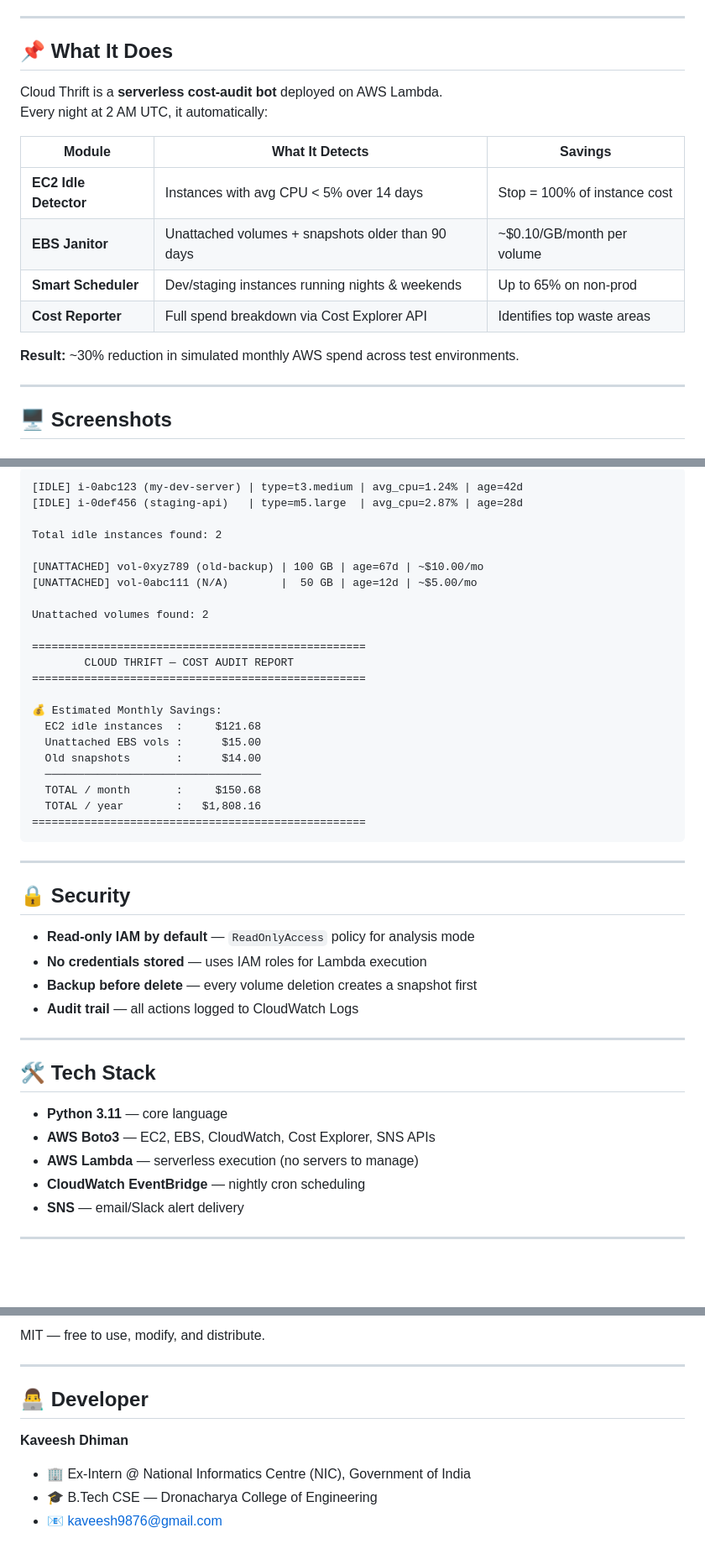
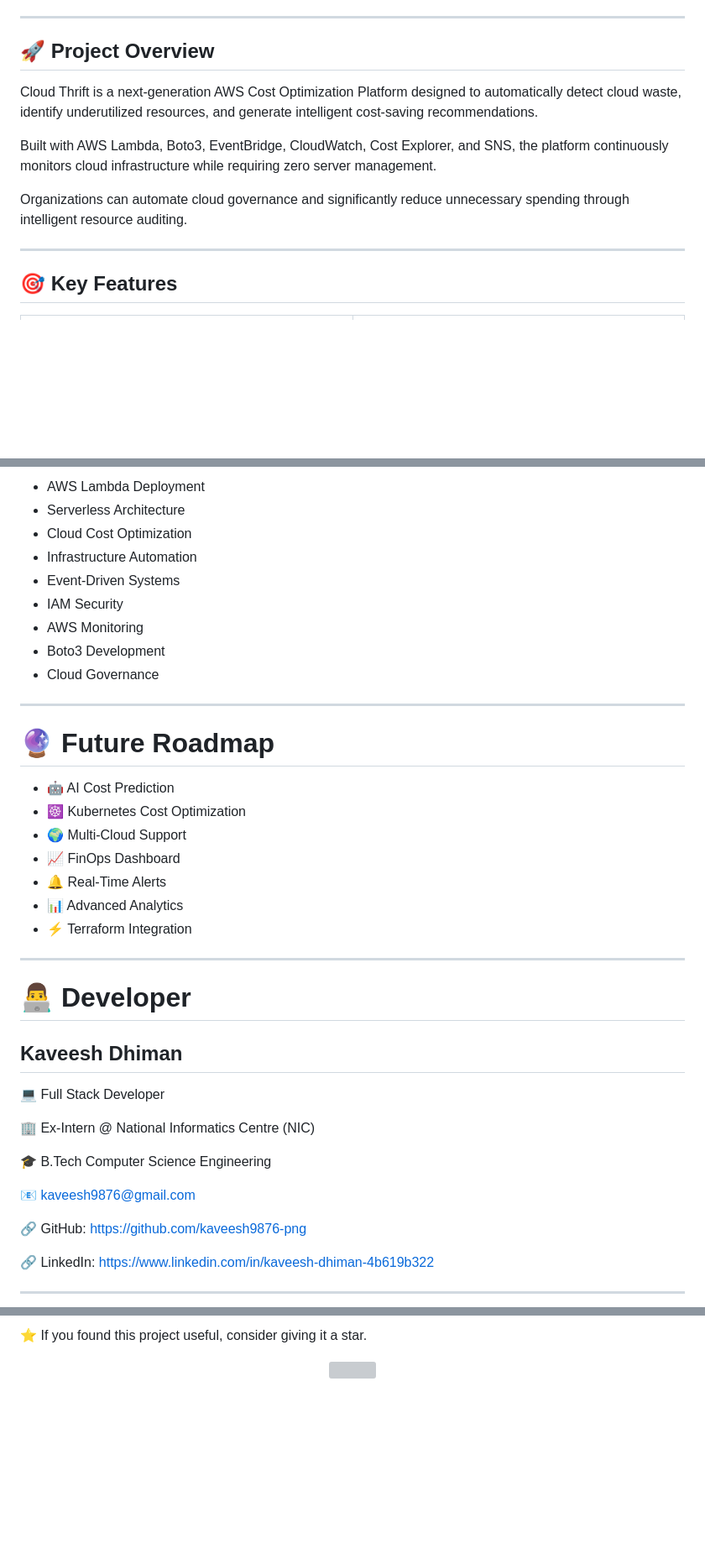
Before and after one commit to kaveesh9876-png/cloud-thrift, a Markdown page: README.md, 3 parts joined by grey strips. Shown at 84% size. GitHub-like rendering; blank space fills up the shorter version; grey boxes are pictures that could not be loaded.

````diff
--- a/README.md
+++ b/README.md
@@ -11,21 +18,15 @@
 
 ---
 
-## 📌 What It Does
+## 🚀 Project Overview
 
-Cloud Thrift is a **serverless cost-audit bot** deployed on AWS Lambda.
-Every night at 2 AM UTC, it automatically:
+Cloud Thrift is a next-generation AWS Cost Optimization Platform designed to automatically detect cloud waste, identify underutilized resources, and generate intelligent cost-saving recommendations.
 
-| Module | What It Detects | Savings |
-|---|---|---|
-| **EC2 Idle Detector** | Instances with avg CPU < 5% over 14 days | Stop = 100% of instance cost |
-| **EBS Janitor** | Unattached volumes + snapshots older than 90 days | ~$0.10/GB/month per volume |
-| **Smart Scheduler** | Dev/staging instances running nights & weekends | Up to 65% on non-prod |
-| **Cost Reporter** | Full spend breakdown via Cost Explorer API | Identifies top waste areas |
+Built with AWS Lambda, Boto3, EventBridge, CloudWatch, Cost Explorer, and SNS, the platform continuously monitors cloud infrastructure while requiring zero server management.
 
-**Result:** ~30% reduction in simulated monthly AWS spend across test environments.
+Organizations can automate cloud governance and significantly reduce unnecessary spending through intelligent resource auditing.
 
 ---
 
-## 🖥️ Screenshots
+## 🎯 Key Features
 
@@ -187,47 +326,43 @@ aws events put-rule \
 
-```
-[IDLE] i-0abc123 (my-dev-server) | type=t3.medium | avg_cpu=1.24% | age=42d
-[IDLE] i-0def456 (staging-api)   | type=m5.large  | avg_cpu=2.87% | age=28d
-
-Total idle instances found: 2
-
-[UNATTACHED] vol-0xyz789 (old-backup) | 100 GB | age=67d | ~$10.00/mo
-[UNATTACHED] vol-0abc111 (N/A)        |  50 GB | age=12d | ~$5.00/mo
-
-Unattached volumes found: 2
-
-===================================================
-        CLOUD THRIFT — COST AUDIT REPORT
-===================================================
-
-💰 Estimated Monthly Savings:
-  EC2 idle instances  :     $121.68
-  Unattached EBS vols :      $15.00
-  Old snapshots       :      $14.00
-  ─────────────────────────────────
-  TOTAL / month       :     $150.68
-  TOTAL / year        :   $1,808.16
-===================================================
-```
+- AWS Lambda Deployment
+- Serverless Architecture
+- Cloud Cost Optimization
+- Infrastructure Automation
+- Event-Driven Systems
+- IAM Security
+- AWS Monitoring
+- Boto3 Development
+- Cloud Governance
 
 ---
 
-## 🔒 Security
+# 🔮 Future Roadmap
 
-- **Read-only IAM by default** — `ReadOnlyAccess` policy for analysis mode
-- **No credentials stored** — uses IAM roles for Lambda execution
-- **Backup before delete** — every volume deletion creates a snapshot first
-- **Audit trail** — all actions logged to CloudWatch Logs
+- 🤖 AI Cost Prediction
+- ☸️ Kubernetes Cost Optimization
+- 🌍 Multi-Cloud Support
+- 📈 FinOps Dashboard
+- 🔔 Real-Time Alerts
+- 📊 Advanced Analytics
+- ⚡ Terraform Integration
 
 ---
 
-## 🛠️ Tech Stack
+# 👨‍💻 Developer
 
-- **Python 3.11** — core language
-- **AWS Boto3** — EC2, EBS, CloudWatch, Cost Explorer, SNS APIs
-- **AWS Lambda** — serverless execution (no servers to manage)
-- **CloudWatch EventBridge** — nightly cron scheduling
-- **SNS** — email/Slack alert delivery
+## Kaveesh Dhiman
+
+💻 Full Stack Developer
+
+🏢 Ex-Intern @ National Informatics Centre (NIC)
+
+🎓 B.Tech Computer Science Engineering
+
+📧 kaveesh9876@gmail.com
+
+🔗 GitHub: https://github.com/kaveesh9876-png
+
+🔗 LinkedIn: https://www.linkedin.com/in/kaveesh-dhiman-4b619b322
 
 ---
 
@@ -235,12 +370,8 @@ Unattached volumes found: 2
 
-MIT — free to use, modify, and distribute.
+⭐ If you found this project useful, consider giving it a star.
 
----
+</p>
 
-## 👨‍💻 Developer
-
-**Kaveesh Dhiman**
-
-- 🏢 Ex-Intern @ National Informatics Centre (NIC), Government of India
-- 🎓 B.Tech CSE — Dronacharya College of Engineering
-- 📧 [kaveesh9876@gmail.com](mailto:kaveesh9876@gmail.com)
+<p align="center">
+  <img src="https://capsule-render.vercel.app/api?type=waving&height=120&section=footer&color=0:0f2027,100:2C5364"/>
+</p>
````
Also changed, not shown: other parts of README.md (+271 -126 lines).
